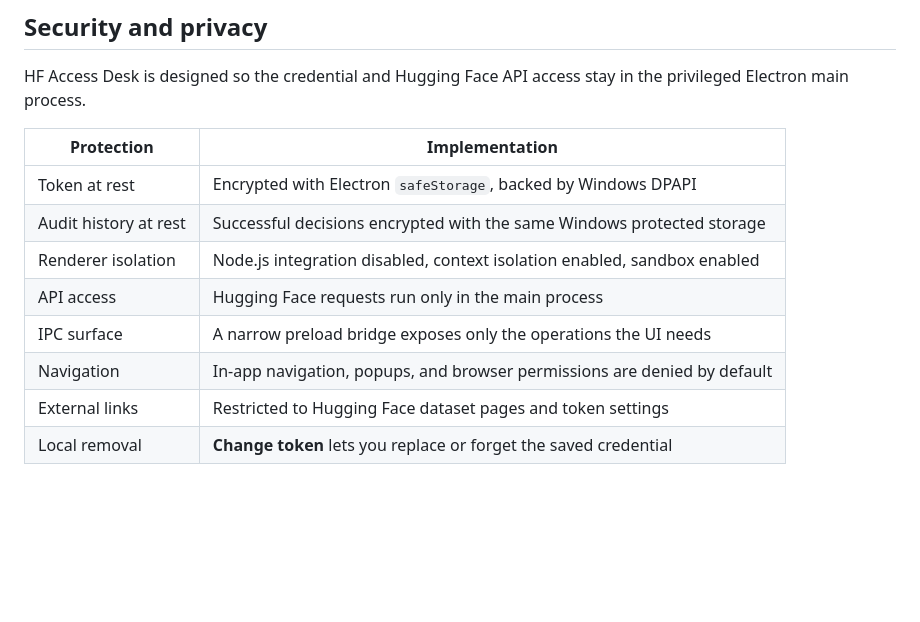
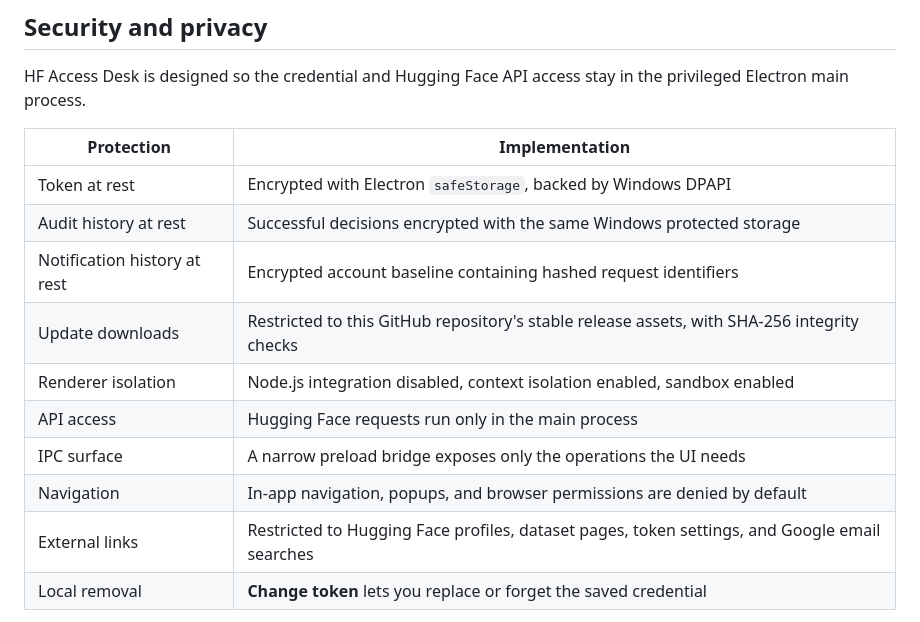
Before and after one commit to samanjoy2/hf-manual, a Markdown page: README.md, the part around the change printed below. GitHub-like rendering; blank space fills up the shorter version.

```diff
--- a/README.md
+++ b/README.md
@@ -96,11 +108,13 @@ HF Access Desk is designed so the credential and Hugging Face API access stay in
 | --- | --- |
 | Token at rest | Encrypted with Electron `safeStorage`, backed by Windows DPAPI |
 | Audit history at rest | Successful decisions encrypted with the same Windows protected storage |
+| Notification history at rest | Encrypted account baseline containing hashed request identifiers |
+| Update downloads | Restricted to this GitHub repository's stable release assets, with SHA-256 integrity checks |
 | Renderer isolation | Node.js integration disabled, context isolation enabled, sandbox enabled |
 | API access | Hugging Face requests run only in the main process |
 | IPC surface | A narrow preload bridge exposes only the operations the UI needs |
 | Navigation | In-app navigation, popups, and browser permissions are denied by default |
-| External links | Restricted to Hugging Face dataset pages and token settings |
+| External links | Restricted to Hugging Face profiles, dataset pages, token settings, and Google email searches |
 | Local removal | **Change token** lets you replace or forget the saved credential |
 
 Encrypted credential and audit data are stored in Electron's per-user application-data directory and are tied to the current Windows sign-in. They do not enter the project folder.
```
Also changed, not shown: other parts of README.md (+14 -2 lines), CHANGELOG.md (+9 -0 lines), docs/screenshots/audit-log.png, docs/screenshots/dashboard.png, docs/screenshots/request-details.png, docs/screenshots/settings-updates.png (added), docs/screenshots/sidebar-collapsed.png, docs/screenshots/token-setup.png, 12 other files.
